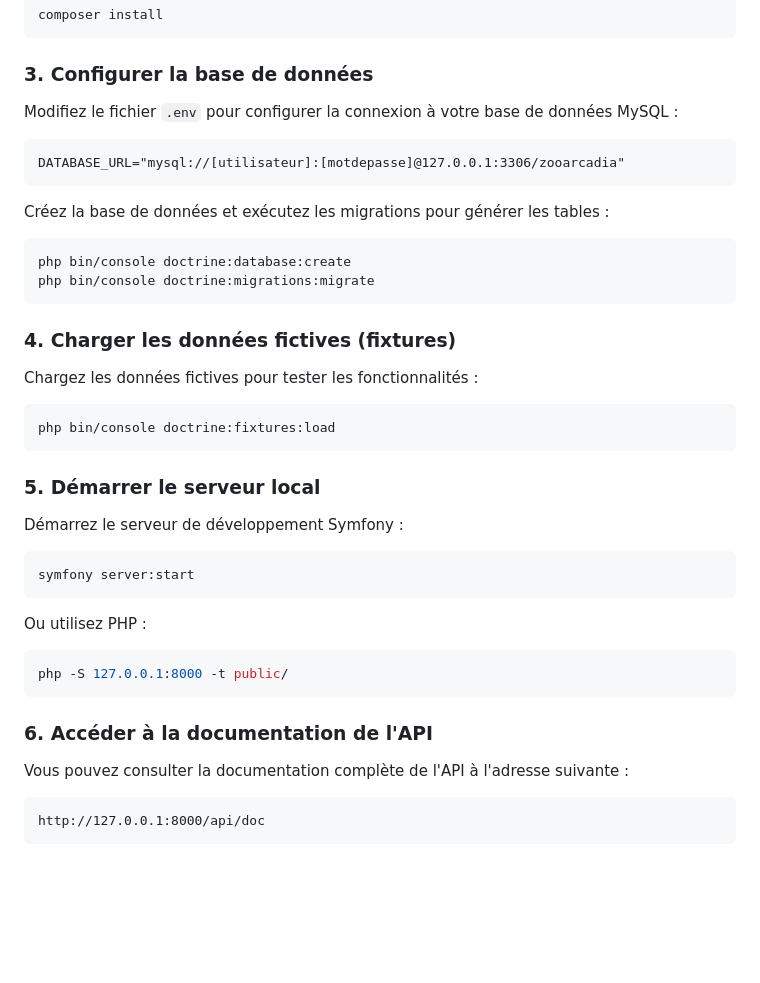
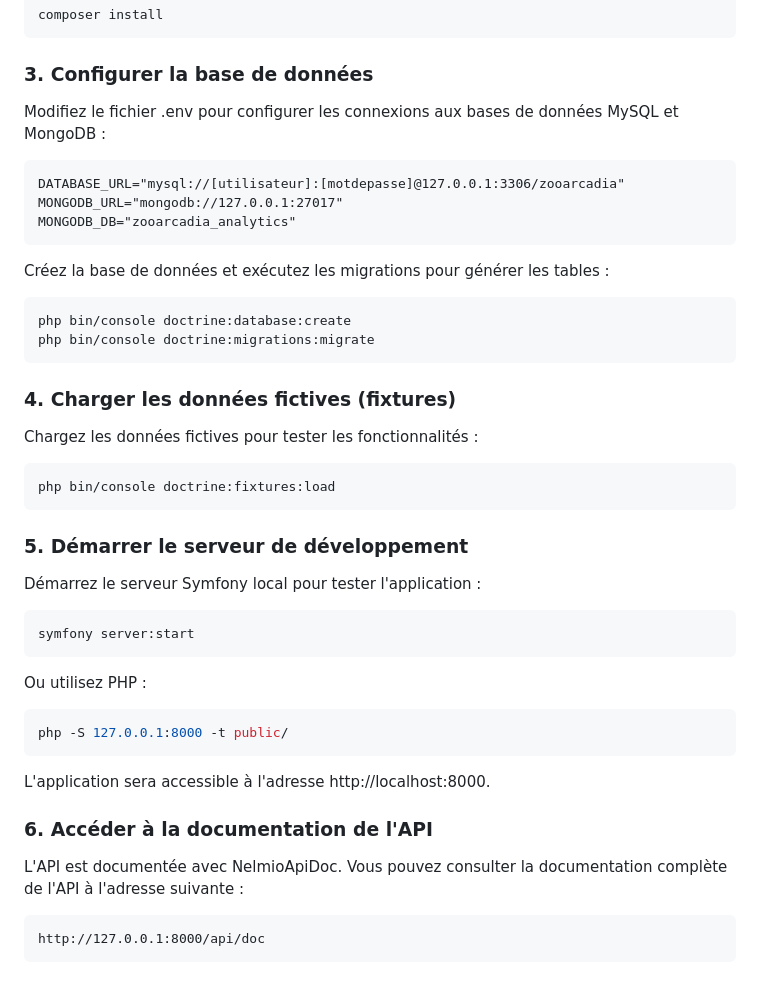
Before and after one commit to R3zgar/Zoo_Arcadia_Back, a Markdown page: README.md, the part around the change printed below. Rendered like a GitHub page; blank space fills up the shorter version.

````diff
--- a/README.md
+++ b/README.md
@@ -44,10 +54,12 @@ composer install
 
 ### 3. Configurer la base de données
 
-Modifiez le fichier `.env` pour configurer la connexion à votre base de données MySQL :
+Modifiez le fichier .env pour configurer les connexions aux bases de données MySQL et MongoDB :
 
 ```
 DATABASE_URL="mysql://[utilisateur]:[motdepasse]@127.0.0.1:3306/zooarcadia"
+MONGODB_URL="mongodb://127.0.0.1:27017"
+MONGODB_DB="zooarcadia_analytics"
 ```
 
 Créez la base de données et exécutez les migrations pour générer les tables :
@@ -65,9 +77,9 @@ Chargez les données fictives pour tester les fonctionnalités :
 php bin/console doctrine:fixtures:load
 ```
 
-### 5. Démarrer le serveur local
+### 5. Démarrer le serveur de développement
 
-Démarrez le serveur de développement Symfony :
+Démarrez le serveur Symfony local pour tester l'application :
 
 ```bash
 symfony server:start
@@ -78,10 +90,12 @@ Ou utilisez PHP :
 ```bash
 php -S 127.0.0.1:8000 -t public/
 ```
+L'application sera accessible à l'adresse http://localhost:8000.
+
 
 ### 6. Accéder à la documentation de l'API
 
-Vous pouvez consulter la documentation complète de l'API à l'adresse suivante :
+L'API est documentée avec NelmioApiDoc. Vous pouvez consulter la documentation complète de l'API à l'adresse suivante :
 
 ```
 http://127.0.0.1:8000/api/doc
````
Also changed, not shown: other parts of README.md (+25 -15 lines).
